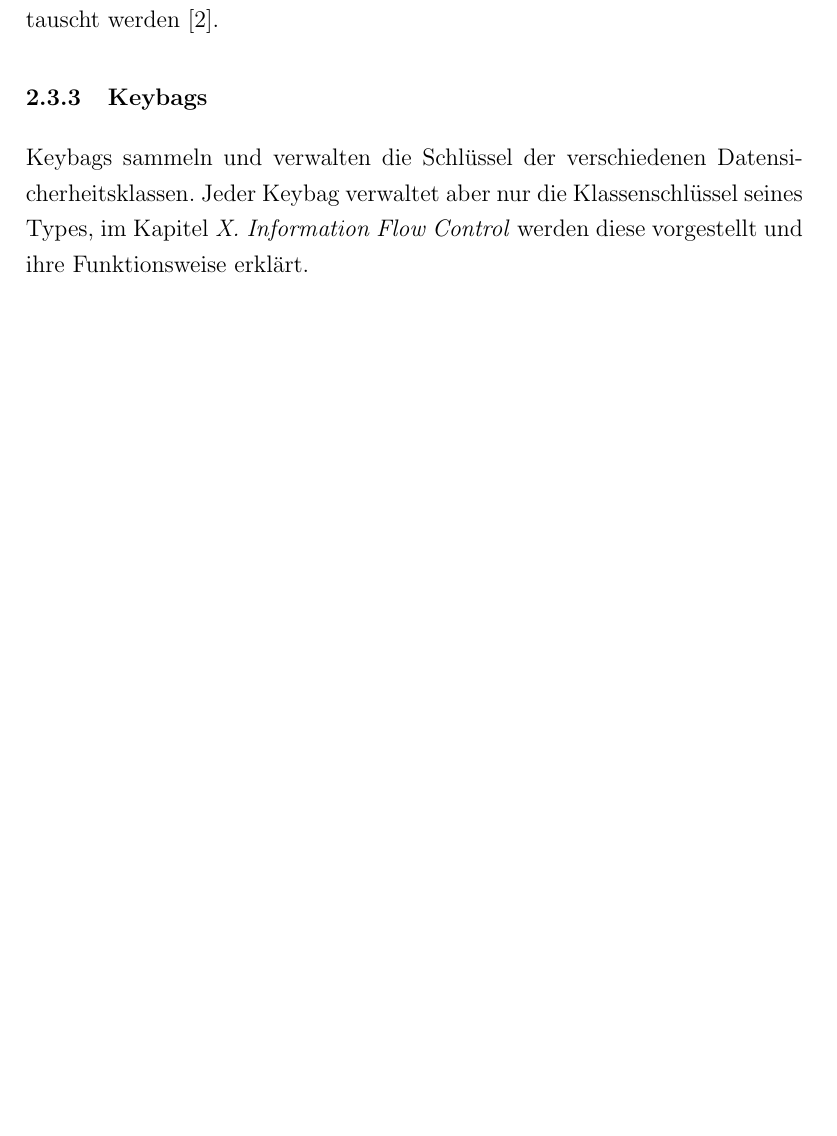
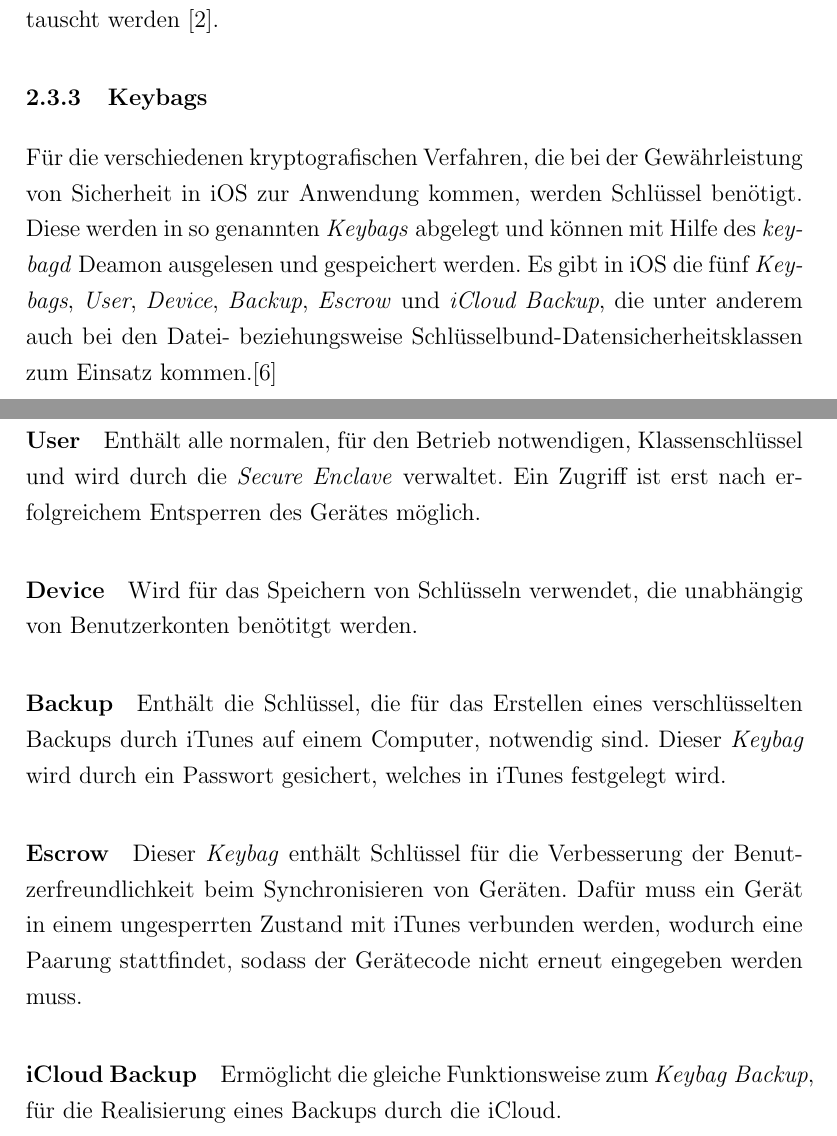
Before and after one commit to Kluddizz/hsfl-mobile-security, a LaTeX document (latex/document.tex, which reads latex/sections/encryption.tex): part of page 10 of 20 before the commit and two parts of pages 10 and 11 of 21 after it, the two joined at a grey line, cut so that both start at the same text, the shorter picture padded with empty space. Compiled offline with pdfLaTeX.

Commit message:
Add Keybags text.

```diff
--- a/latex/sections/encryption.tex
+++ b/latex/sections/encryption.tex
@@ -65,6 +65,15 @@ Apps die neben dem Schlüsselbund auch weitere Daten austauschen möchten, sind
 
 
 \subsubsection{Keybags}
-Keybags sammeln und verwalten die Schlüssel der verschiedenen Datensicherheitsklassen. Jeder Keybag verwaltet aber
-nur die Klassenschlüssel seines Types, im Kapitel \textit{X. Information Flow Control} werden diese vorgestellt und ihre
-Funktionsweise erklärt.
+Für die verschiedenen kryptografischen Verfahren, die bei der Gewährleistung von Sicherheit in iOS zur Anwendung kommen, werden Schlüssel benötigt. Diese werden in so genannten \textit{Keybags} abgelegt und können mit Hilfe des \textit{keybagd} Deamon ausgelesen und gespeichert werden.
+Es gibt in iOS die fünf \textit{Keybags}, \textit{User}, \textit{Device}, \textit{Backup}, \textit{Escrow} und \textit{iCloud Backup}, die unter anderem auch bei den Datei- beziehungsweise  Schlüsselbund-Datensicherheitsklassen  zum Einsatz kommen.\cite{apple2020}
+
+\paragraph{User}{Enthält alle normalen, für den Betrieb notwendigen, Klassenschlüssel und wird durch die \textit{Secure Enclave} verwaltet. Ein Zugriff ist erst nach erfolgreichem Entsperren des Gerätes möglich. }
+
+\paragraph{Device}{Wird für das Speichern von Schlüsseln verwendet, die unabhängig von Benutzerkonten benötitgt werden.}
+
+\paragraph{Backup}{Enthält die Schlüssel, die für das Erstellen eines verschlüsselten Backups durch iTunes auf einem Computer, notwendig sind. Dieser \textit{Keybag} wird durch ein Passwort gesichert, welches in iTunes festgelegt wird.}
+
+\paragraph{Escrow}{Dieser \textit{Keybag} enthält Schlüssel für die Verbesserung der Benutzerfreundlichkeit beim Synchronisieren von Geräten. Dafür muss ein Gerät in einem ungesperrten Zustand mit iTunes verbunden werden, wodurch eine Paarung stattfindet, sodass der Gerätecode nicht erneut eingegeben werden muss. }
+
+\paragraph{iCloud Backup}{Ermöglicht die gleiche Funktionsweise zum \textit{Keybag} \textit{Backup}, für die Realisierung eines Backups durch die iCloud. }
```
